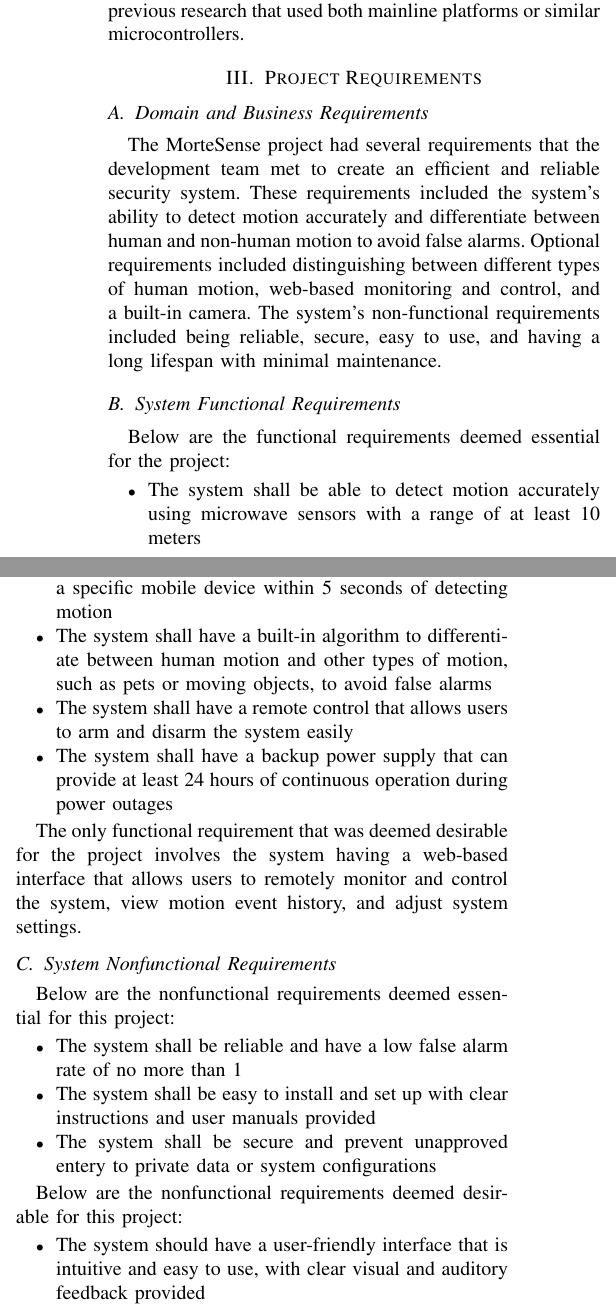
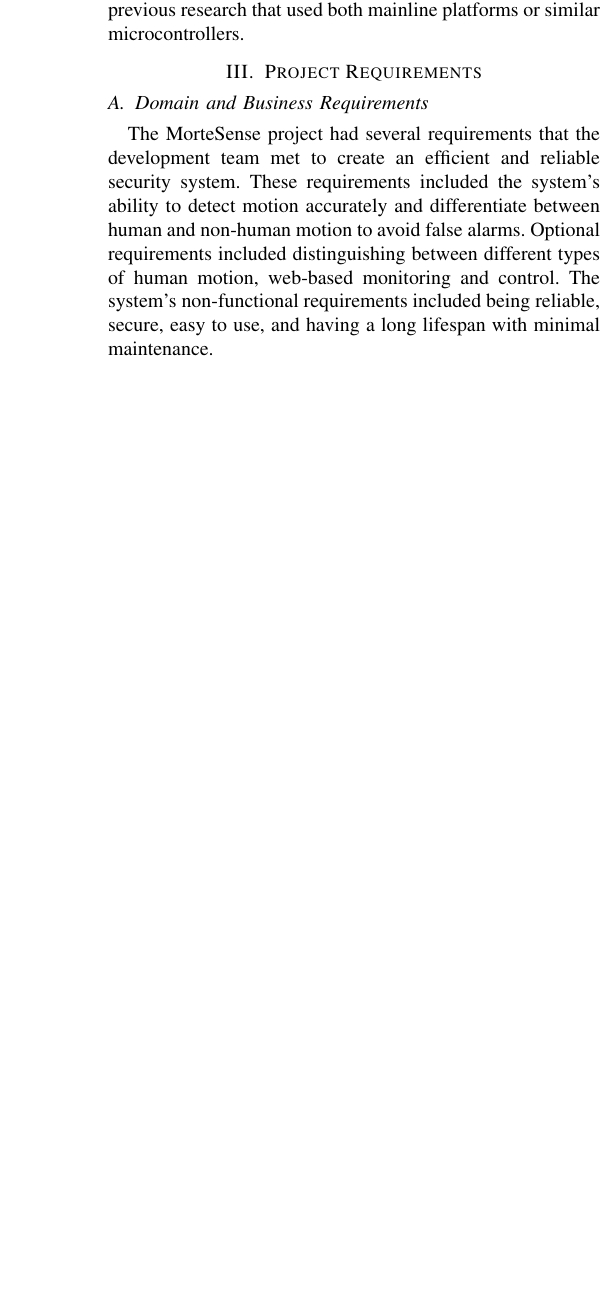
Before and after one commit to shohinsan/MorteSenseIEEE, a LaTeX paper (LaTeX-Documentation/run.tex, which reads LaTeX-Documentation/section/ProjectRequirement.tex): two parts of the columns of page 4 of 12 before the commit and part of one column of page 4 of 11 after it, the two joined at a grey line, cut so that both start at the same text, the shorter picture padded with empty space. Compiled offline with pdfLaTeX.

Commit message:
shrink project requirements

```diff
--- a/LaTeX-Documentation/section/ProjectRequirement.tex
+++ b/LaTeX-Documentation/section/ProjectRequirement.tex
@@ -5,40 +5,9 @@ The \brand{} project had several requirements that the development team met to
 create an efficient and reliable security system. %
 These requirements included the system's ability to detect motion accurately and differentiate between human and
 non-human motion to avoid false alarms. %
-Optional requirements included distinguishing between different types of human motion, web-based monitoring and control, and a
-built-in camera. %
+Optional requirements included distinguishing between different types of human motion, web-based monitoring and control. %
 The system's non-functional requirements included being reliable, secure,
 easy to use, and having a long lifespan with minimal maintenance. %
-
-\subsection{System Functional Requirements}\label{subsec:system-functional-requirements}
-
-Below are the functional requirements deemed essential for the project:
-\begin{itemize}
-    \item The system shall be able to detect motion accurately using microwave sensors with a range of at least 10 meters
-    \item The system shall be able to send SMS notifications to a specific mobile device within 5 seconds of detecting motion
-    \item The system shall have a built-in algorithm to differentiate between human motion and other types of motion, such as pets or moving objects, to avoid false alarms
-    \item The system shall have a remote control that allows users to arm and disarm the system easily
-    \item The system shall have a backup power supply that can provide at least 24 hours of continuous operation during power outages
-\end{itemize}
-
-The only functional requirement that was deemed desirable for the project involves the
-system having a web-based interface that allows users to remotely monitor and control the
-system, view motion event history, and adjust system settings. %
-
-\subsection{System Nonfunctional Requirements}\label{subsec:system-nonfunctional-requirements}
-
-Below are the nonfunctional requirements deemed essential for this project:
-\begin{itemize}
-    \item The system shall be reliable and have a low false alarm rate of no more than 1%
-    \item The system shall be easy to install and set up with clear instructions and user manuals provided
-    \item The system shall be secure and prevent unapproved entery to private data or system configurations
-\end{itemize}
-
-Below are the nonfunctional requirements deemed desirable for this project:
-\begin{itemize}
-    \item The system should have a user-friendly interface that is intuitive and easy to use, with clear visual and auditory feedback provided
-    \item The system should be design to have lower power consumption, consuming no more than 5 watts per hour to reduce operating costs
-\end{itemize}
 
 \subsection{Context and Interface Requirements}\label{subsec:context-and-interface-requirements}
 
@@ -55,2 +24 @@ different categories: Hardware, Software, and Miscellaneous. %
 
-With respect to hardware, the resources used include a Raspberry Pi Pico W Microcontroller
```
Also changed, not shown: LaTeX-Documentation/section/ProjectRequirement.tex (45 more changed lines).
